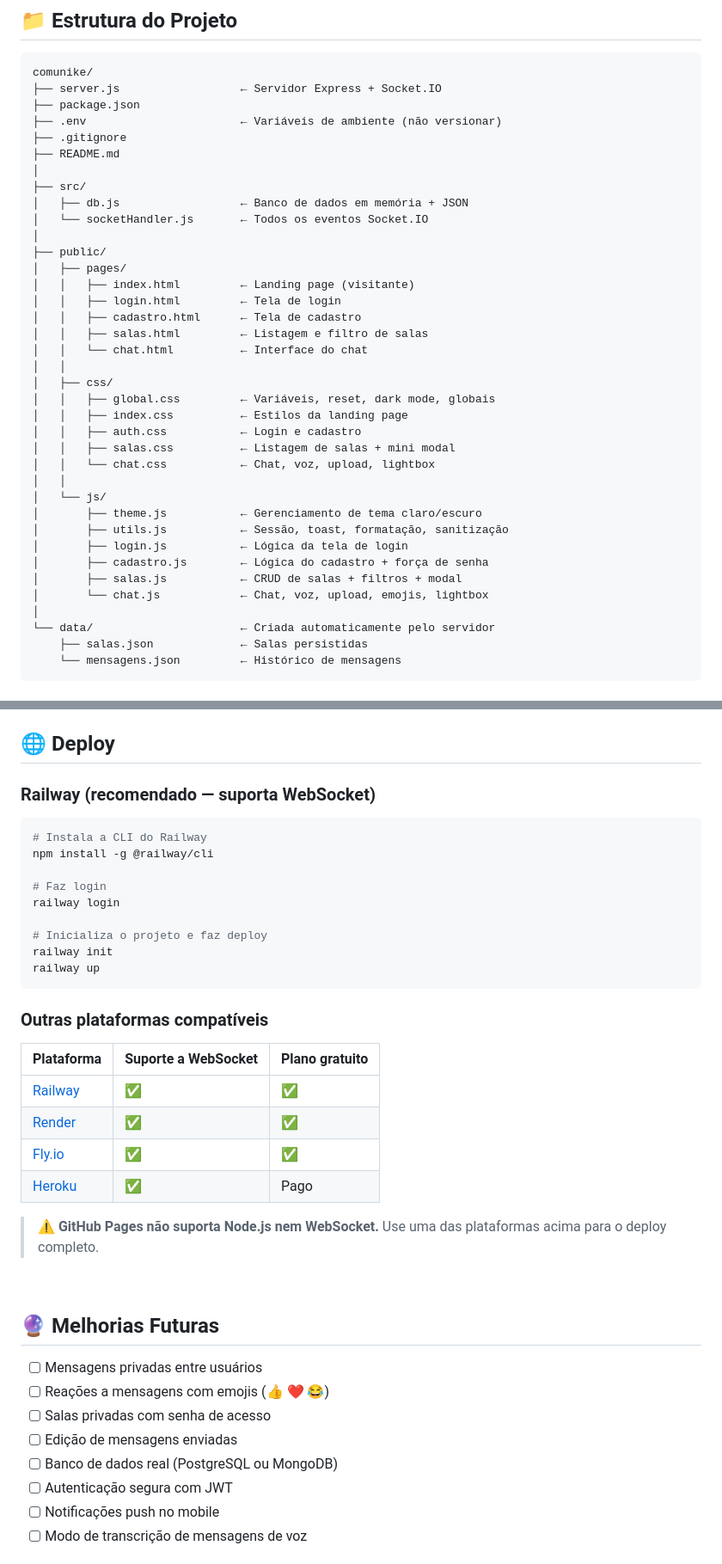
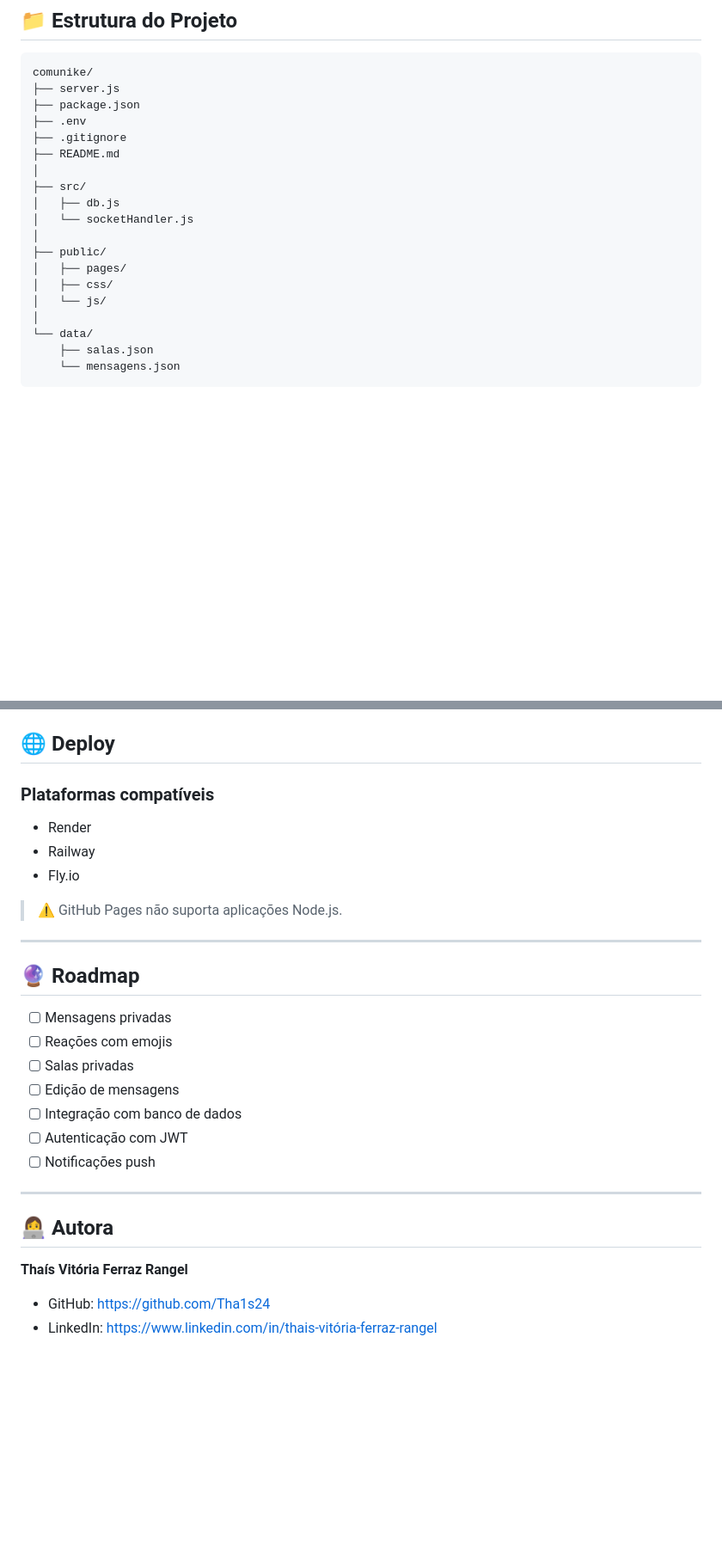
Before and after one commit to Tha1s24/Comunike, a Markdown page: README.md, 2 parts joined by grey strips. Shown at 86% size. Drawn GitHub-style; blank space fills up the shorter version.

````diff
--- a/README.md
+++ b/README.md
@@ -104,41 +123,23 @@
 
 ```
 comunike/
-├── server.js                  ← Servidor Express + Socket.IO
+├── server.js
 ├── package.json
-├── .env                       ← Variáveis de ambiente (não versionar)
+├── .env
 ├── .gitignore
 ├── README.md
 │
 ├── src/
-│   ├── db.js                  ← Banco de dados em memória + JSON
-│   └── socketHandler.js       ← Todos os eventos Socket.IO
+│   ├── db.js
+│   └── socketHandler.js
 │
 ├── public/
 │   ├── pages/
-│   │   ├── index.html         ← Landing page (visitante)
-│   │   ├── login.html         ← Tela de login
-│   │   ├── cadastro.html      ← Tela de cadastro
-│   │   ├── salas.html         ← Listagem e filtro de salas
-│   │   └── chat.html          ← Interface do chat
-│   │
 │   ├── css/
-│   │   ├── global.css         ← Variáveis, reset, dark mode, globais
-│   │   ├── index.css          ← Estilos da landing page
-│   │   ├── auth.css           ← Login e cadastro
-│   │   ├── salas.css          ← Listagem de salas + mini modal
-│   │   └── chat.css           ← Chat, voz, upload, lightbox
-│   │
 │   └── js/
-│       ├── theme.js           ← Gerenciamento de tema claro/escuro
-│       ├── utils.js           ← Sessão, toast, formatação, sanitização
-│       ├── login.js           ← Lógica da tela de login
-│       ├── cadastro.js        ← Lógica do cadastro + força de senha
-│       ├── salas.js           ← CRUD de salas + filtros + modal
-│       └── chat.js            ← Chat, voz, upload, emojis, lightbox
 │
-└── data/                      ← Criada automaticamente pelo servidor
-    ├── salas.json             ← Salas persistidas
-    └── mensagens.json         ← Histórico de mensagens
+└── data/
+    ├── salas.json
+    └── mensagens.json
 ```
 
@@ -271,41 +218,32 @@ A funcionalidade de mensagem de voz usa a `MediaRecorder API` nativa do navegado
 
 ## 🌐 Deploy
 
-### Railway (recomendado — suporta WebSocket)
+### Plataformas compatíveis
 
-```bash
-# Instala a CLI do Railway
-npm install -g @railway/cli
+* Render
+* Railway
+* Fly.io
 
-# Faz login
-railway login
+> ⚠️ GitHub Pages não suporta aplicações Node.js.
 
-# Inicializa o projeto e faz deploy
-railway init
-railway up
-```
+---
 
-### Outras plataformas compatíveis
+## 🔮 Roadmap
 
-| Plataforma | Suporte a WebSocket | Plano gratuito |
-|---|---|---|
-| [Railway](https://railway.app) | ✅ | ✅ |
-| [Render](https://render.com) | ✅ | ✅ |
-| [Fly.io](https://fly.io) | ✅ | ✅ |
-| [Heroku](https://heroku.com) | ✅ | Pago |
+* [ ] Mensagens privadas
+* [ ] Reações com emojis
+* [ ] Salas privadas
+* [ ] Edição de mensagens
+* [ ] Integração com banco de dados
+* [ ] Autenticação com JWT
+* [ ] Notificações push
 
-> ⚠️ **GitHub Pages não suporta Node.js nem WebSocket.** Use uma das plataformas acima para o deploy completo.
+---
 
-<br>
+## 👩‍💻 Autora
 
-## 🔮 Melhorias Futuras
+**Thaís Vitória Ferraz Rangel**
 
-- [ ] Mensagens privadas entre usuários
-- [ ] Reações a mensagens com emojis (👍 ❤️ 😂)
-- [ ] Salas privadas com senha de acesso
-- [ ] Edição de mensagens enviadas
-- [ ] Banco de dados real (PostgreSQL ou MongoDB)
-- [ ] Autenticação segura com JWT
-- [ ] Notificações push no mobile
-- [ ] Modo de transcrição de mensagens de voz
+* GitHub: [https://github.com/Tha1s24](https://github.com/Tha1s24)
+* LinkedIn: [https://www.linkedin.com/in/thais-vitória-ferraz-rangel](https://www.linkedin.com/in/thais-vitória-ferraz-rangel)
 
````
Also changed, not shown: other parts of README.md (+132 -187 lines).
